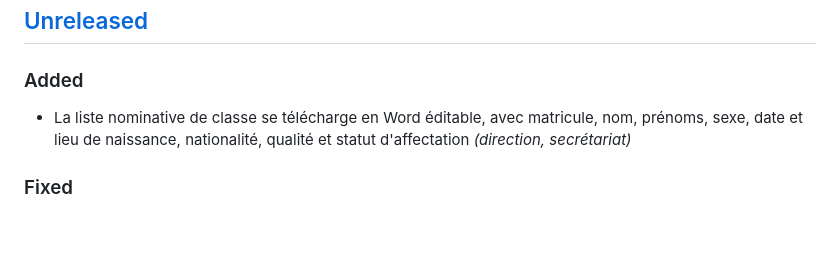
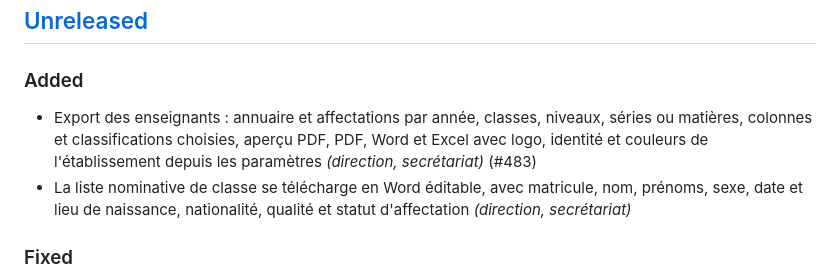
Before and after one commit to African-DC/klassci-college-backend, a Markdown page: CHANGELOG.md, the part around the change. Drawn GitHub-style; blank space fills up the shorter version.

Commit message:
docs(teachers): tracer les exports enseignants multiformats
Review: thermo-nuclear (revue manuelle, tests CI requis)

```diff
--- a/CHANGELOG.md
+++ b/CHANGELOG.md
@@ -9,6 +9,7 @@ le projet adhère à [Semantic Versioning](https://semver.org/lang/fr/).
 ## [Unreleased]
 
 ### Added
+- Export des enseignants : annuaire et affectations par année, classes, niveaux, séries ou matières, colonnes et classifications choisies, aperçu PDF, PDF, Word et Excel avec logo, identité et couleurs de l'établissement depuis les paramètres *(direction, secrétariat)* (#483)
 - La liste nominative de classe se télécharge en Word éditable, avec matricule, nom, prénoms, sexe, date et lieu de naissance, nationalité, qualité et statut d'affectation *(direction, secrétariat)*
 
 ### Fixed
```
